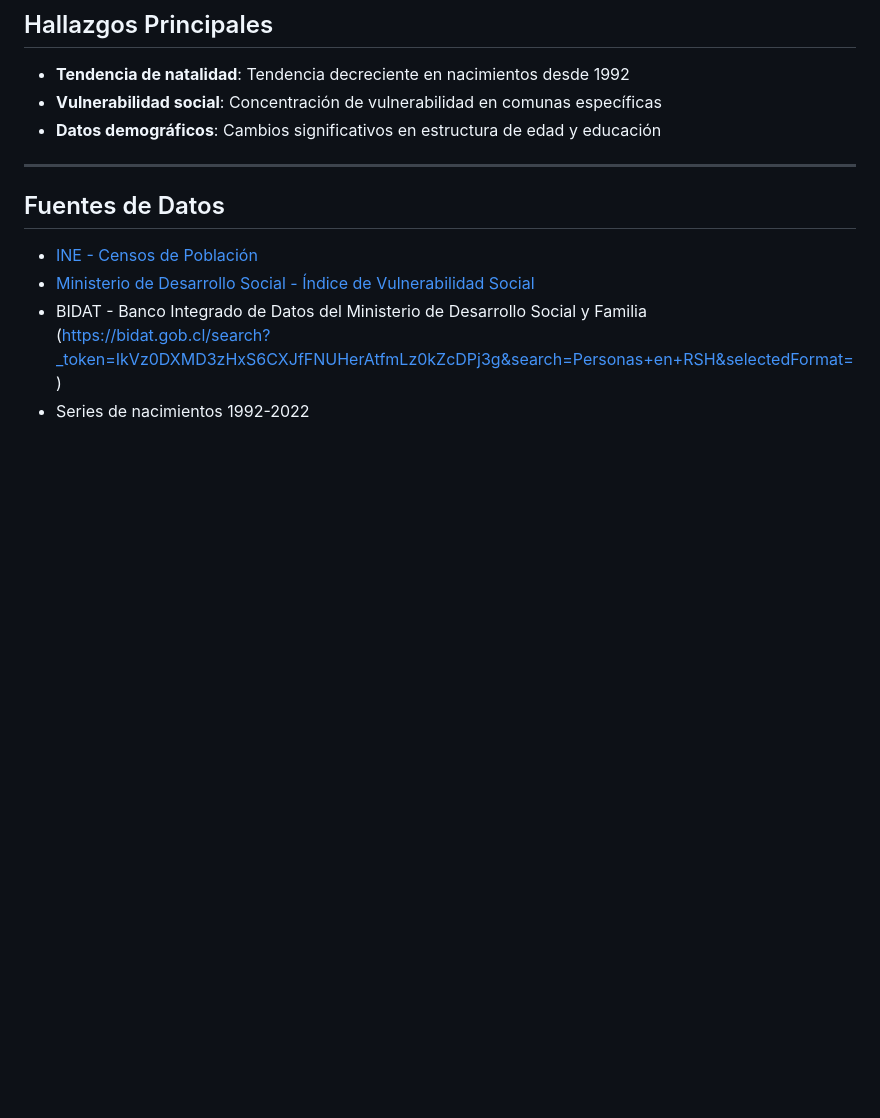
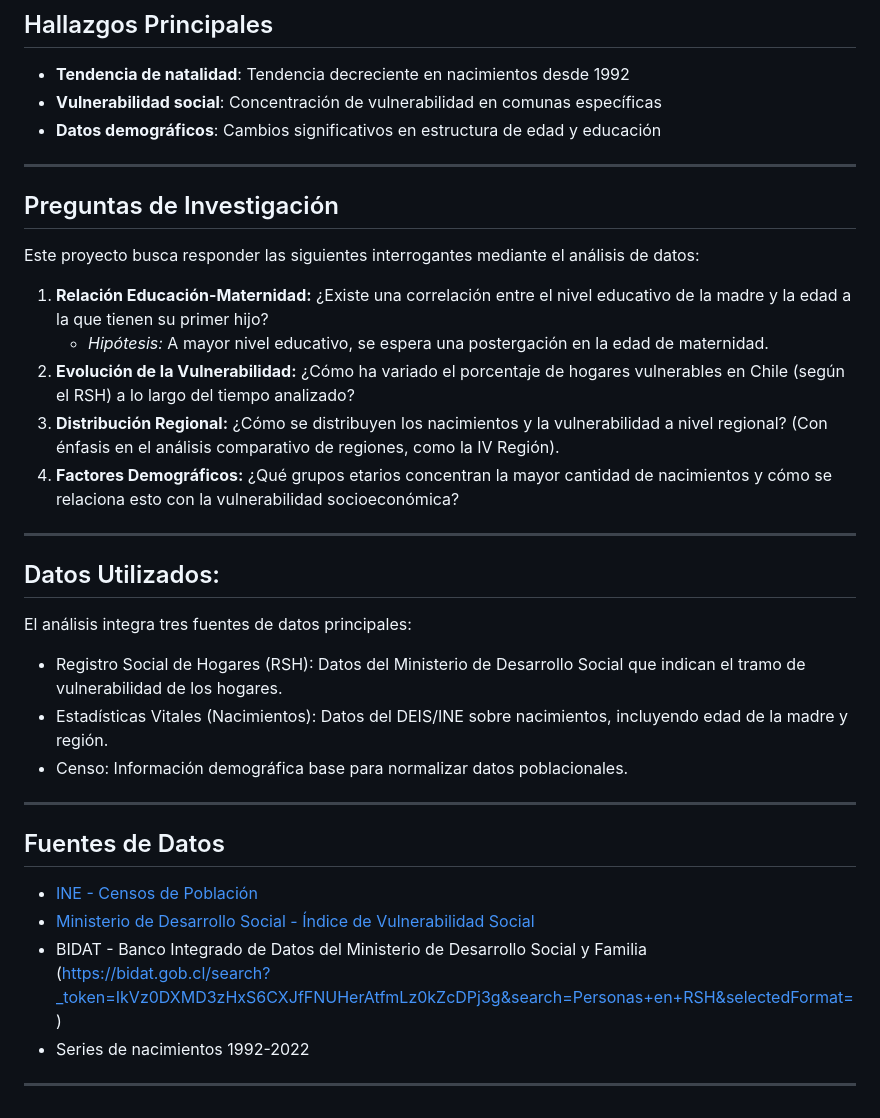
Before and after one commit to Uzbekistan30171739/Trabajo-grupo-cs-de-datos, a Markdown page: README.md, the part around the change. Drawn GitHub-style; blank space fills up the shorter version.

```diff
--- a/README.md
+++ b/README.md
@@ -106,12 +106,26 @@ Este proyecto analiza tendencias demográficas en Chile, enfocándose en:
 - **Tendencia de natalidad**: Tendencia decreciente en nacimientos desde 1992
 - **Vulnerabilidad social**: Concentración de vulnerabilidad en comunas específicas
 - **Datos demográficos**: Cambios significativos en estructura de edad y educación
+---
+## Preguntas de Investigación
+Este proyecto busca responder las siguientes interrogantes mediante el análisis de datos:
 
+1.  **Relación Educación-Maternidad:** ¿Existe una correlación entre el nivel educativo de la madre y la edad a la que tienen su primer hijo?
+    * *Hipótesis:* A mayor nivel educativo, se espera una postergación en la edad de maternidad.
+2.  **Evolución de la Vulnerabilidad:** ¿Cómo ha variado el porcentaje de hogares vulnerables en Chile (según el RSH) a lo largo del tiempo analizado?
+3.  **Distribución Regional:** ¿Cómo se distribuyen los nacimientos y la vulnerabilidad a nivel regional? (Con énfasis en el análisis comparativo de regiones, como la IV Región).
+4.  **Factores Demográficos:** ¿Qué grupos etarios concentran la mayor cantidad de nacimientos y cómo se relaciona esto con la vulnerabilidad socioeconómica?
 ---
-
+## Datos Utilizados:
+El análisis integra tres fuentes de datos principales:
+- Registro Social de Hogares (RSH): Datos del Ministerio de Desarrollo Social que indican el tramo de vulnerabilidad de los hogares.
+- Estadísticas Vitales (Nacimientos): Datos del DEIS/INE sobre nacimientos, incluyendo edad de la madre y región.
+- Censo: Información demográfica base para normalizar datos poblacionales.
+---
 ##  Fuentes de Datos
 
 - [INE - Censos de Población](https://www.ine.gob.cl/estadisticas/sociales/censos-de-poblacion-y-vivienda/censo-de-poblacion-y-vivienda)
 - [Ministerio de Desarrollo Social - Índice de Vulnerabilidad Social](https://www.desarrollosocialyfamilia.gob.cl/)
 - BIDAT - Banco Integrado de Datos del Ministerio de Desarrollo Social y Familia (https://bidat.gob.cl/search?_token=IkVz0DXMD3zHxS6CXJfFNUHerAtfmLz0kZcDPj3g&search=Personas+en+RSH&selectedFormat=)
 - Series de nacimientos 1992-2022
+---
```
